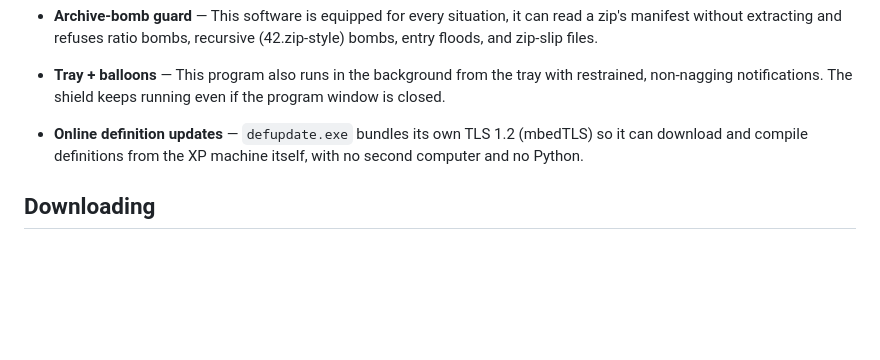
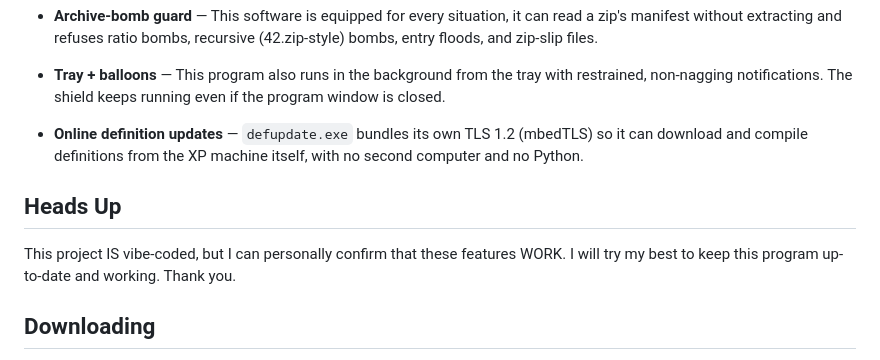
Before and after one commit to Carrot12345tf2/CarrotAV, a Markdown page: README.md, the part around the change. Drawn GitHub-style; blank space fills up the shorter version.

```diff
--- a/README.md
+++ b/README.md
@@ -41,6 +41,11 @@ objuscated scripts, and autorun.inf(s).
   (mbedTLS) so it can download and compile definitions from the XP machine
   itself, with no second computer and no Python.
 
+## Heads Up
+
+This project IS vibe-coded, but I can personally confirm that these features WORK. I will try my best to keep this program up-to-date and working.
+Thank you.
+
 ## Downloading
 
 You can grab the latest installer from the [**Releases**](../../releases) page and run
```
